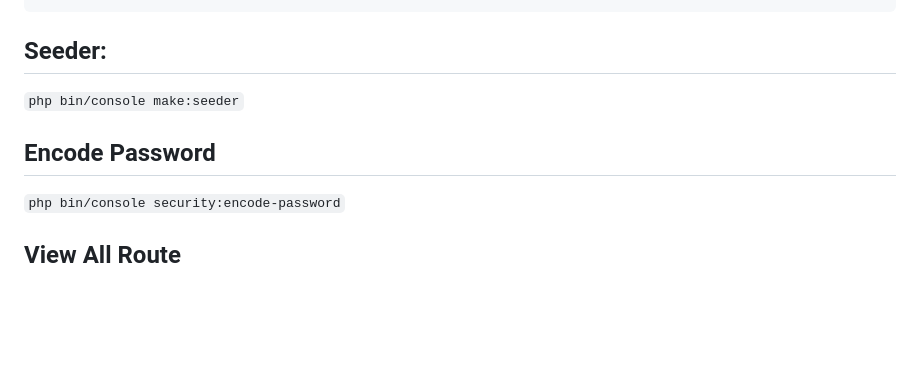
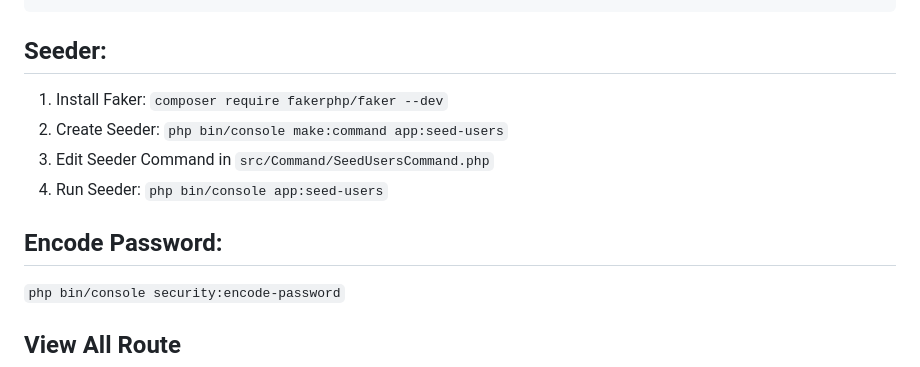
Before and after one commit to TruongNguyenVo/NT-TeamWork-Management, a Markdown page: README.md, the part around the change. GitHub-like rendering; blank space fills up the shorter version.

````diff
--- a/README.md
+++ b/README.md
@@ -145,8 +145,11 @@ Date Delivery is not greater than date order
 
 ```
 ## Seeder:
-`php bin/console make:seeder`
-## Encode Password
+1. Install Faker: `composer require fakerphp/faker --dev`
+2. Create Seeder: `php bin/console make:command app:seed-users`
+3. Edit Seeder Command in `src/Command/SeedUsersCommand.php`
+4. Run Seeder: `php bin/console app:seed-users`
+## Encode Password:
 `php bin/console security:encode-password`
 ## View All Route
 `php bin/console debug:router`
````
